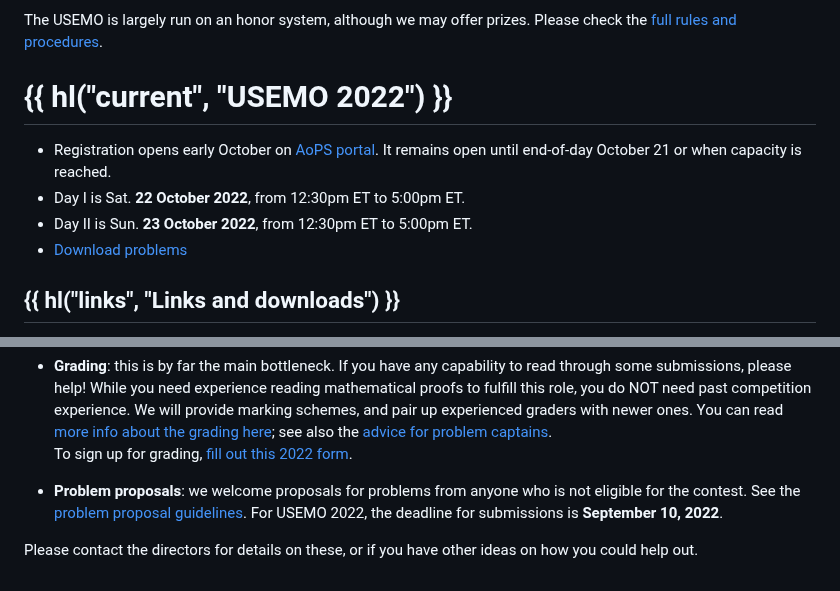
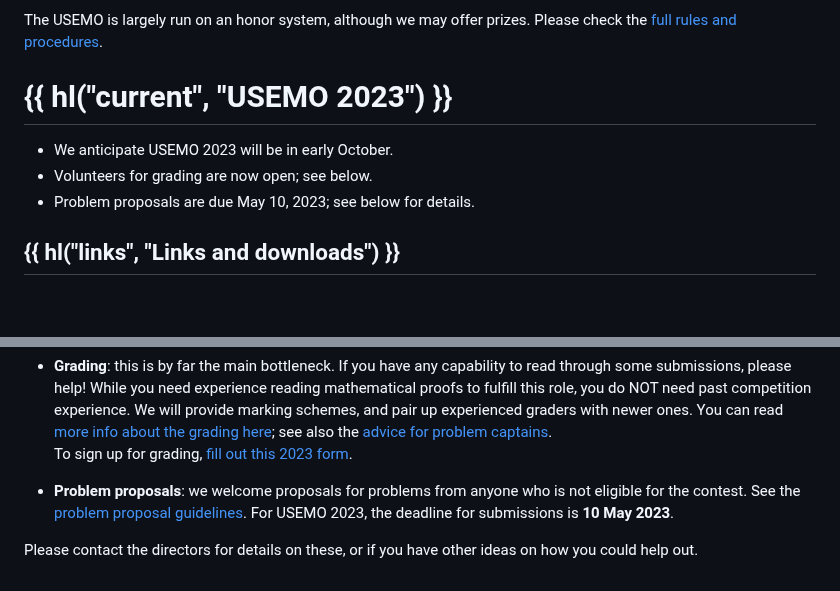
Before and after one commit to vEnhance/web.evanchen.cc, a Markdown page: input/usemo.md, 2 parts joined by grey strips. GitHub-like rendering; blank space fills up the shorter version.

Commit message:
USEMO 2023 set things up

```diff
--- a/input/usemo.md
+++ b/input/usemo.md
@@ -34,7 +34,13 @@ to get a better sense for the goals of the competition.
 The USEMO is largely run on an honor system, although we may offer prizes.
 Please check the [full rules and procedures][rules].
 
-# {{ hl("current", "USEMO 2022") }}
+# {{ hl("current", "USEMO 2023") }}
+
+- We anticipate USEMO 2023 will be in early October.
+- Volunteers for grading are now open; see below.
+- Problem proposals are due May 10, 2023; see below for details.
+
+<!--
 
 - Registration opens early October
   on [AoPS portal](https://aops.com/contests/usemo/).
@@ -42,6 +48,8 @@ Please check the [full rules and procedures][rules].
 - Day I is Sat. **22 October 2022**, from 12:30pm ET to 5:00pm ET.
 - Day II is Sun. **23 October 2022**, from 12:30pm ET to 5:00pm ET.
 - [Download problems](exams/USEMO-2022.pdf)
+
+-->
 
 ## {{ hl("links", "Links and downloads") }}
 
@@ -87,12 +95,12 @@ The two biggest things we can use help with are:
   see also the [advice for problem captains][captain].
   <br>
   To sign up for grading,
-  [fill out this 2022 form](https://forms.gle/qKDptQ2GTpgCPrCN6).
+  [fill out this 2023 form](https://forms.gle/6qRjvaGxiEGya2jH6).
 
 - **Problem proposals**: we welcome proposals for problems
   from anyone who is not eligible for the contest.
   See the [problem proposal guidelines][propose].
-  For USEMO 2022, the deadline for submissions is **September 10, 2022**.
+  For USEMO 2023, the deadline for submissions is **10 May 2023**.
 
 Please contact the directors for details on these,
 or if you have other ideas on how you could help out.
```
